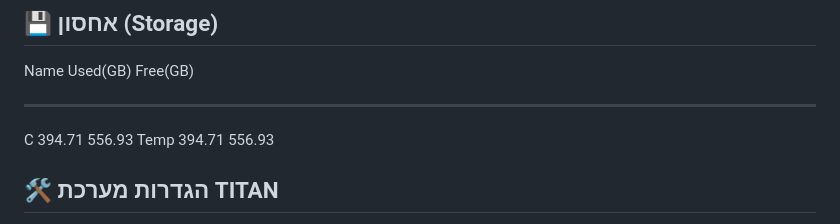
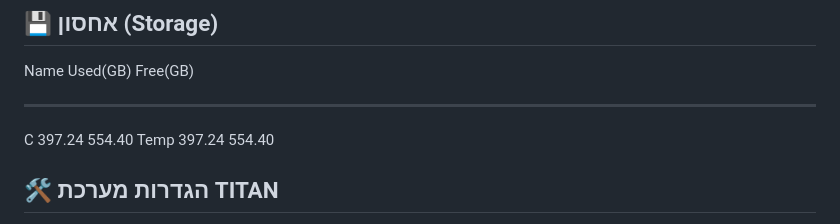
Before and after one commit to yanivmizrachiy/hadash, a Markdown page: SALON.md, the part around one of its changes. Drawn GitHub-style.

Commit message:
TITAN AI: SALON DNA FULL ARCHIVE UPDATED

```diff
--- a/SALON.md
+++ b/SALON.md
@@ -23,8 +23,8 @@
 
 Name Used(GB) Free(GB)
 ---- -------- --------
-C      394.71   556.93
-Temp   394.71   556.93
+C      397.24   554.40
+Temp   397.24   554.40
 
 
 
```
Also changed, not shown: other parts of SALON.md (+1 -1 lines).
